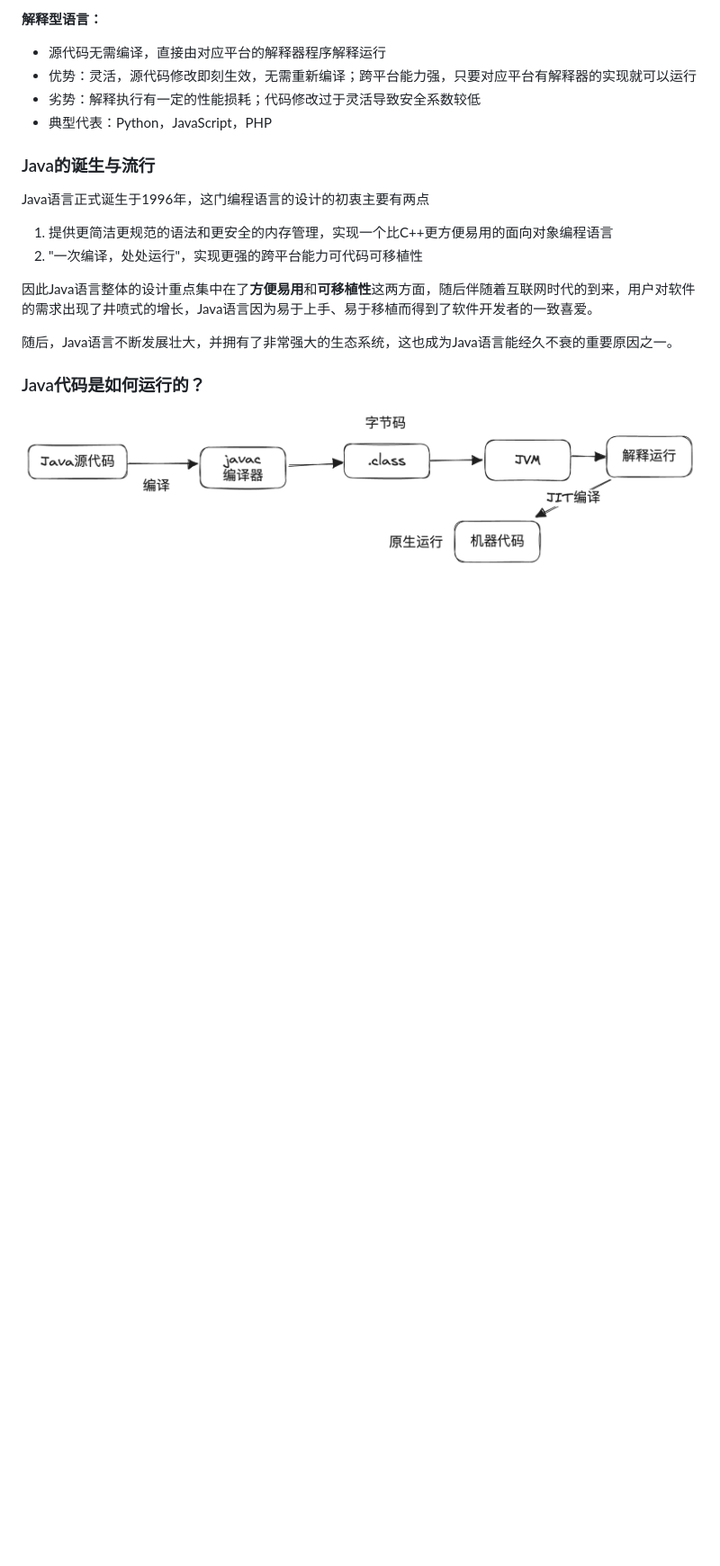
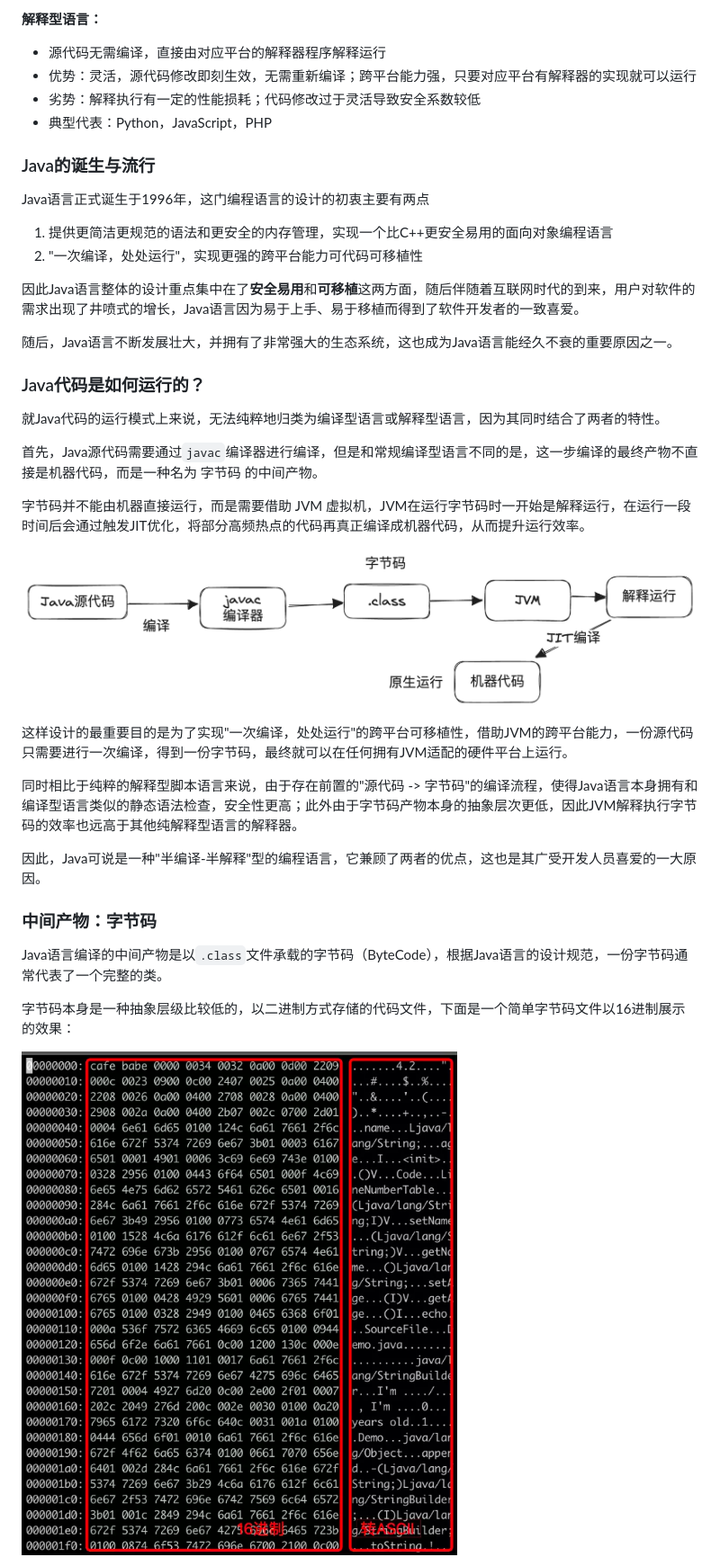
Before and after one commit to MarkLux/a-brief-history-of-compute, a Markdown page: ch2/01-高级语言的演进之路.md, the part around the change printed below. Shown: that part at 90% size. Drawn GitHub-style; pictures changed too: ch2/img_3.png (added); blank space fills up the shorter version.

```diff
--- a/ch2/01-高级语言的演进之路.md
+++ b/ch2/01-高级语言的演进之路.md
@@ -67,13 +67,34 @@ C语言的诞生在计算机编程语言的黑夜中点燃了第一团火，自
 
 Java语言正式诞生于1996年，这门编程语言的设计的初衷主要有两点
 
-1. 提供更简洁更规范的语法和更安全的内存管理，实现一个比C++更方便易用的面向对象编程语言
+1. 提供更简洁更规范的语法和更安全的内存管理，实现一个比C++更安全易用的面向对象编程语言
 2. "一次编译，处处运行"，实现更强的跨平台能力可代码可移植性
 
-因此Java语言整体的设计重点集中在了**方便易用**和**可移植性**这两方面，随后伴随着互联网时代的到来，用户对软件的需求出现了井喷式的增长，Java语言因为易于上手、易于移植而得到了软件开发者的一致喜爱。
+因此Java语言整体的设计重点集中在了**安全易用**和**可移植**这两方面，随后伴随着互联网时代的到来，用户对软件的需求出现了井喷式的增长，Java语言因为易于上手、易于移植而得到了软件开发者的一致喜爱。
 
 随后，Java语言不断发展壮大，并拥有了非常强大的生态系统，这也成为Java语言能经久不衰的重要原因之一。
 
 ### Java代码是如何运行的？
 
+就Java代码的运行模式上来说，无法纯粹地归类为编译型语言或解释型语言，因为其同时结合了两者的特性。
+
+首先，Java源代码需要通过`javac`编译器进行编译，但是和常规编译型语言不同的是，这一步编译的最终产物不直接是机器代码，而是一种名为 字节码 的中间产物。
+
+字节码并不能由机器直接运行，而是需要借助 JVM 虚拟机，JVM在运行字节码时一开始是解释运行，在运行一段时间后会通过触发JIT优化，将部分高频热点的代码再真正编译成机器代码，从而提升运行效率。
+
 ![img_2.png](img_2.png)
+
+这样设计的最重要目的是为了实现"一次编译，处处运行"的跨平台可移植性，借助JVM的跨平台能力，一份源代码只需要进行一次编译，得到一份字节码，最终就可以在任何拥有JVM适配的硬件平台上运行。
+
+同时相比于纯粹的解释型脚本语言来说，由于存在前置的"源代码 -> 字节码"的编译流程，使得Java语言本身拥有和编译型语言类似的静态语法检查，安全性更高；此外由于字节码产物本身的抽象层次更低，因此JVM解释执行字节码的效率也远高于其他纯解释型语言的解释器。
+
+因此，Java可说是一种"半编译-半解释"型的编程语言，它兼顾了两者的优点，这也是其广受开发人员喜爱的一大原因。
+
+### 中间产物：字节码
+
+Java语言编译的中间产物是以`.class`文件承载的字节码（ByteCode），根据Java语言的设计规范，一份字节码通常代表了一个完整的类。
+
+字节码本身是一种抽象层级比较低的，以二进制方式存储的代码文件，下面是一个简单字节码文件以16进制展示的效果：
+
+![img_3](img_3.png)
+
```
Also changed, not shown: other parts of ch2/01-高级语言的演进之路.md (+27 -0 lines), ch2/img_4.png (added).
